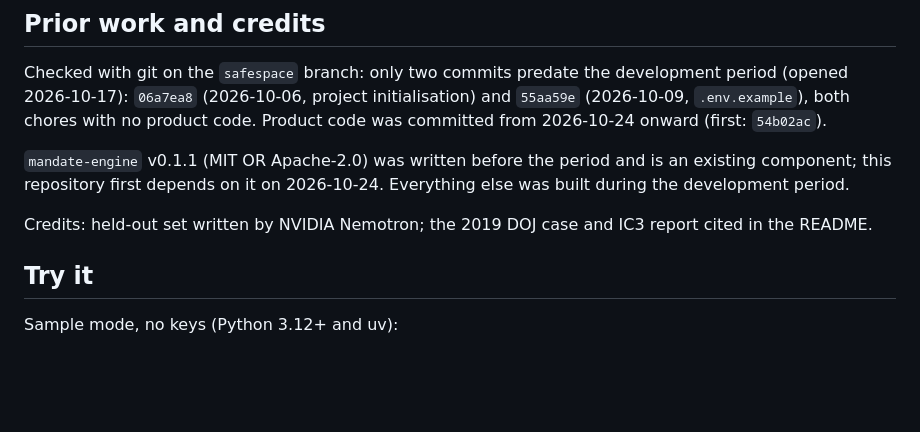
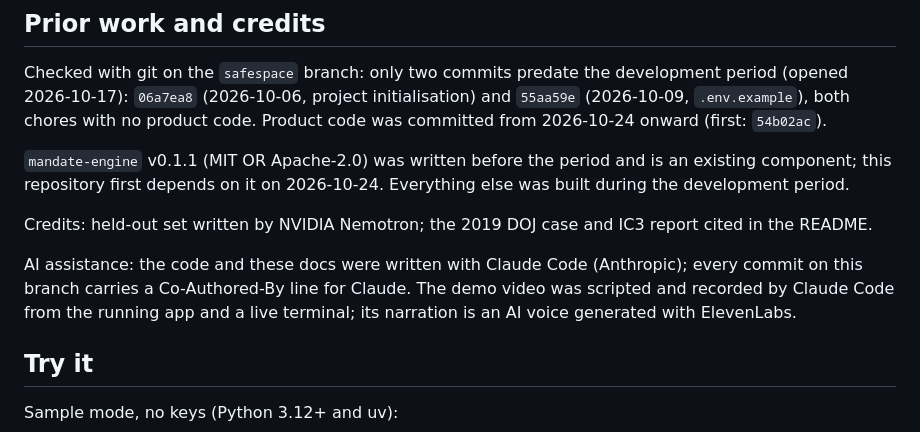
Before and after one commit to hoongyu/gouji, a Markdown page: docs/safespace/submission.md, the part around the change. Drawn GitHub-style; blank space fills up the shorter version.

Commit message:
docs(safespace): disclose AI assistance (Claude Code; ElevenLabs narration)
Co-Authored-By: Claude Opus 5.5 <noreply@anthropic.com>

```diff
--- a/docs/safespace/submission.md
+++ b/docs/safespace/submission.md
@@ -62,6 +62,8 @@ Checked with git on the `safespace` branch: only two commits predate the develop
 
 Credits: held-out set written by NVIDIA Nemotron; the 2019 DOJ case and IC3 report cited in the README.
 
+AI assistance: the code and these docs were written with Claude Code (Anthropic); every commit on this branch carries a Co-Authored-By line for Claude. The demo video was scripted and recorded by Claude Code from the running app and a live terminal; its narration is an AI voice generated with ElevenLabs.
+
 ## Try it
 
 Sample mode, no keys (Python 3.12+ and uv):
```
